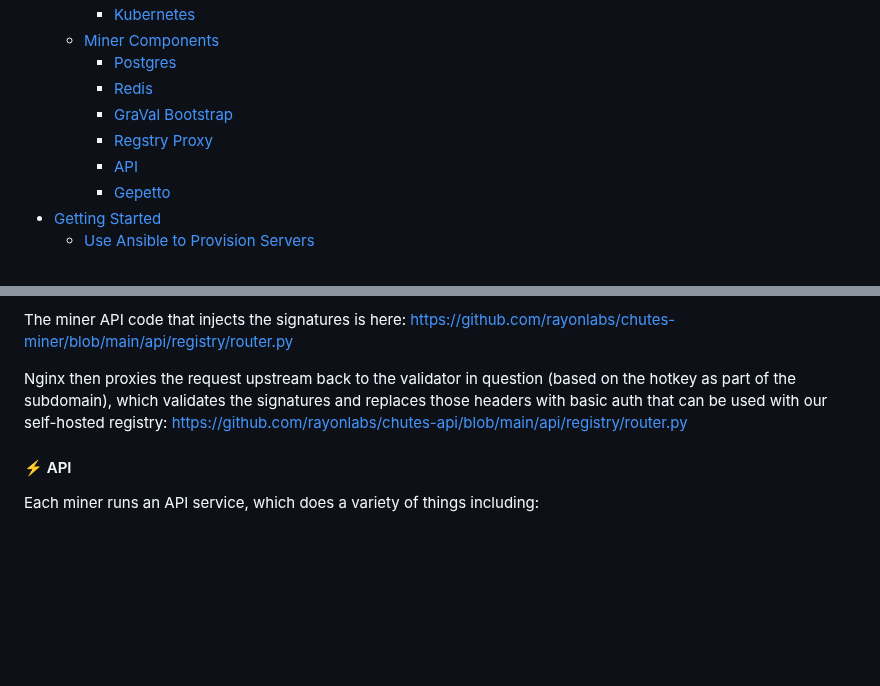
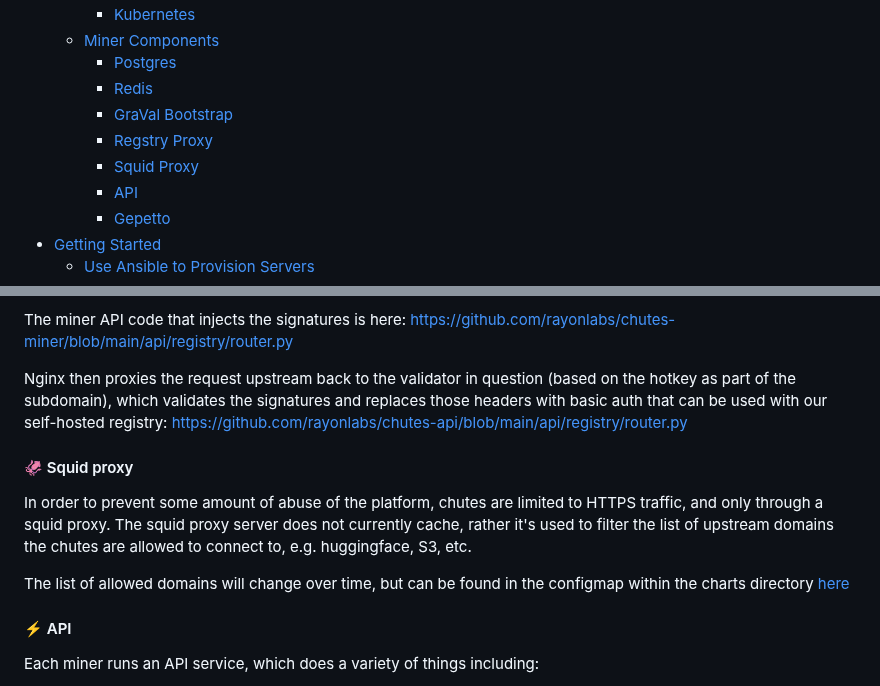
Before and after one commit to wuxin4692/chutes-miner-china, a Markdown page: README.md, 2 parts joined by grey strips. Drawn GitHub-style; blank space fills up the shorter version.

```diff
--- a/README.md
+++ b/README.md
@@ -17,6 +17,7 @@ We've tried to automate the bulk of the process via ansible, helm/kubernetes, so
      - [Redis](#-redis)
      - [GraVal Bootstrap](#-graval-bootstrap)
      - [Regstry Proxy](#-registry-proxy)
+     - [Squid Proxy](#-squid-proxy)
      - [API](#-api)
      - [Gepetto](#%EF%B8%8F-gepetto)
 - [Getting Started](#-getting-started)
@@ -99,6 +100,12 @@ The registry proxy itself is an nginx server that performs an auth subrequest to
 The miner API code that injects the signatures is here: https://github.com/rayonlabs/chutes-miner/blob/main/api/registry/router.py
 
 Nginx then proxies the request upstream back to the validator in question (based on the hotkey as part of the subdomain), which validates the signatures and replaces those headers with basic auth that can be used with our self-hosted registry: https://github.com/rayonlabs/chutes-api/blob/main/api/registry/router.py
+
+#### 🦑 Squid proxy
+
+In order to prevent some amount of abuse of the platform, chutes are limited to HTTPS traffic, and only through a squid proxy. The squid proxy server does not currently cache, rather it's used to filter the list of upstream domains the chutes are allowed to connect to, e.g. huggingface, S3, etc.
+
+The list of allowed domains will change over time, but can be found in the configmap within the charts directory [here](/charts/templates/squid-cm.yaml)
 
 #### ⚡ API
 
```
